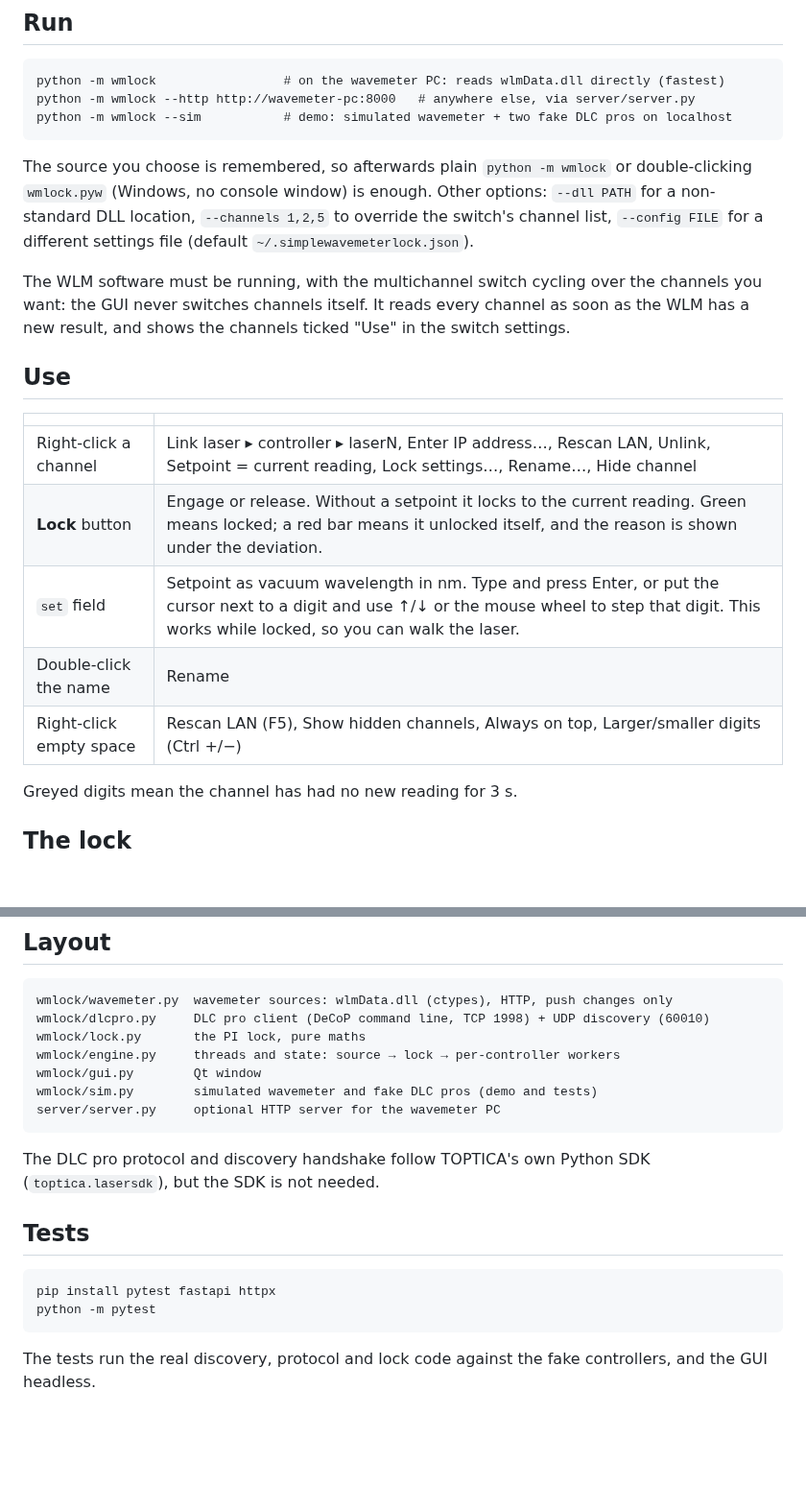
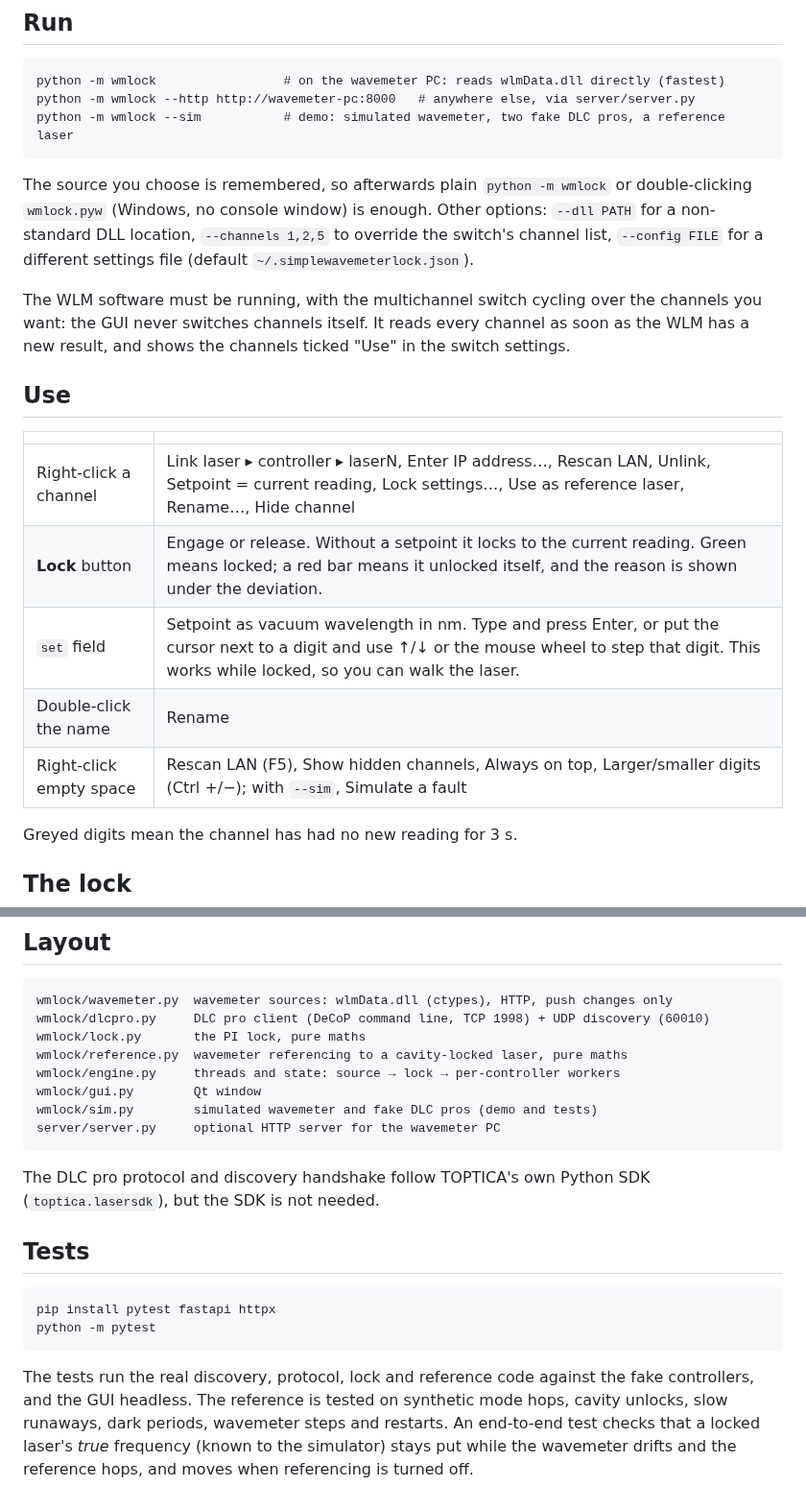
Before and after one commit to ParsaIQT/SimpleWavemeterLock, a Markdown page: README.md, 2 parts joined by grey strips. Shown at 96% size. GitHub-like rendering; blank space fills up the shorter version.

````diff
--- a/README.md
+++ b/README.md
@@ -35,7 +38,7 @@ discovery uses 255.255.255.255 only.
 ```
 python -m wmlock                 # on the wavemeter PC: reads wlmData.dll directly (fastest)
 python -m wmlock --http http://wavemeter-pc:8000   # anywhere else, via server/server.py
-python -m wmlock --sim           # demo: simulated wavemeter + two fake DLC pros on localhost
+python -m wmlock --sim           # demo: simulated wavemeter, two fake DLC pros, a reference laser
 ```
 
 The source you choose is remembered, so afterwards plain `python -m wmlock` or
@@ -53,11 +56,11 @@ channel as soon as the WLM has a new result, and shows the channels ticked
 
 | | |
 |---|---|
-| Right-click a channel | Link laser ▸ controller ▸ laserN, Enter IP address…, Rescan LAN, Unlink, Setpoint = current reading, Lock settings…, Rename…, Hide channel |
+| Right-click a channel | Link laser ▸ controller ▸ laserN, Enter IP address…, Rescan LAN, Unlink, Setpoint = current reading, Lock settings…, Use as reference laser, Rename…, Hide channel |
 | **Lock** button | Engage or release. Without a setpoint it locks to the current reading. Green means locked; a red bar means it unlocked itself, and the reason is shown under the deviation. |
 | `set` field | Setpoint as vacuum wavelength in nm. Type and press Enter, or put the cursor next to a digit and use ↑/↓ or the mouse wheel to step that digit. This works while locked, so you can walk the laser. |
 | Double-click the name | Rename |
-| Right-click empty space | Rescan LAN (F5), Show hidden channels, Always on top, Larger/smaller digits (Ctrl +/−) |
+| Right-click empty space | Rescan LAN (F5), Show hidden channels, Always on top, Larger/smaller digits (Ctrl +/−); with `--sim`, Simulate a fault |
 
 Greyed digits mean the channel has had no new reading for 3 s.
 
@@ -120,6 +187,7 @@ uvicorn server:app --host 0.0.0.0 --port 8000
 wmlock/wavemeter.py  wavemeter sources: wlmData.dll (ctypes), HTTP, push changes only
 wmlock/dlcpro.py     DLC pro client (DeCoP command line, TCP 1998) + UDP discovery (60010)
 wmlock/lock.py       the PI lock, pure maths
+wmlock/reference.py  wavemeter referencing to a cavity-locked laser, pure maths
 wmlock/engine.py     threads and state: source → lock → per-controller workers
 wmlock/gui.py        Qt window
 wmlock/sim.py        simulated wavemeter and fake DLC pros (demo and tests)
@@ -136,5 +204,9 @@ pip install pytest fastapi httpx
 python -m pytest
 ```
 
-The tests run the real discovery, protocol and lock code against the fake
-controllers, and the GUI headless.
+The tests run the real discovery, protocol, lock and reference code against the
+fake controllers, and the GUI headless. The reference is tested on synthetic
+mode hops, cavity unlocks, slow runaways, dark periods, wavemeter steps and
+restarts. An end-to-end test checks that a locked laser's *true* frequency (known
+to the simulator) stays put while the wavemeter drifts and the reference hops,
+and moves when referencing is turned off.
````
Also changed, not shown: other parts of README.md (+67 -0 lines), docs/reference_moved.png (added), docs/screenshot.png, 8 other files.
